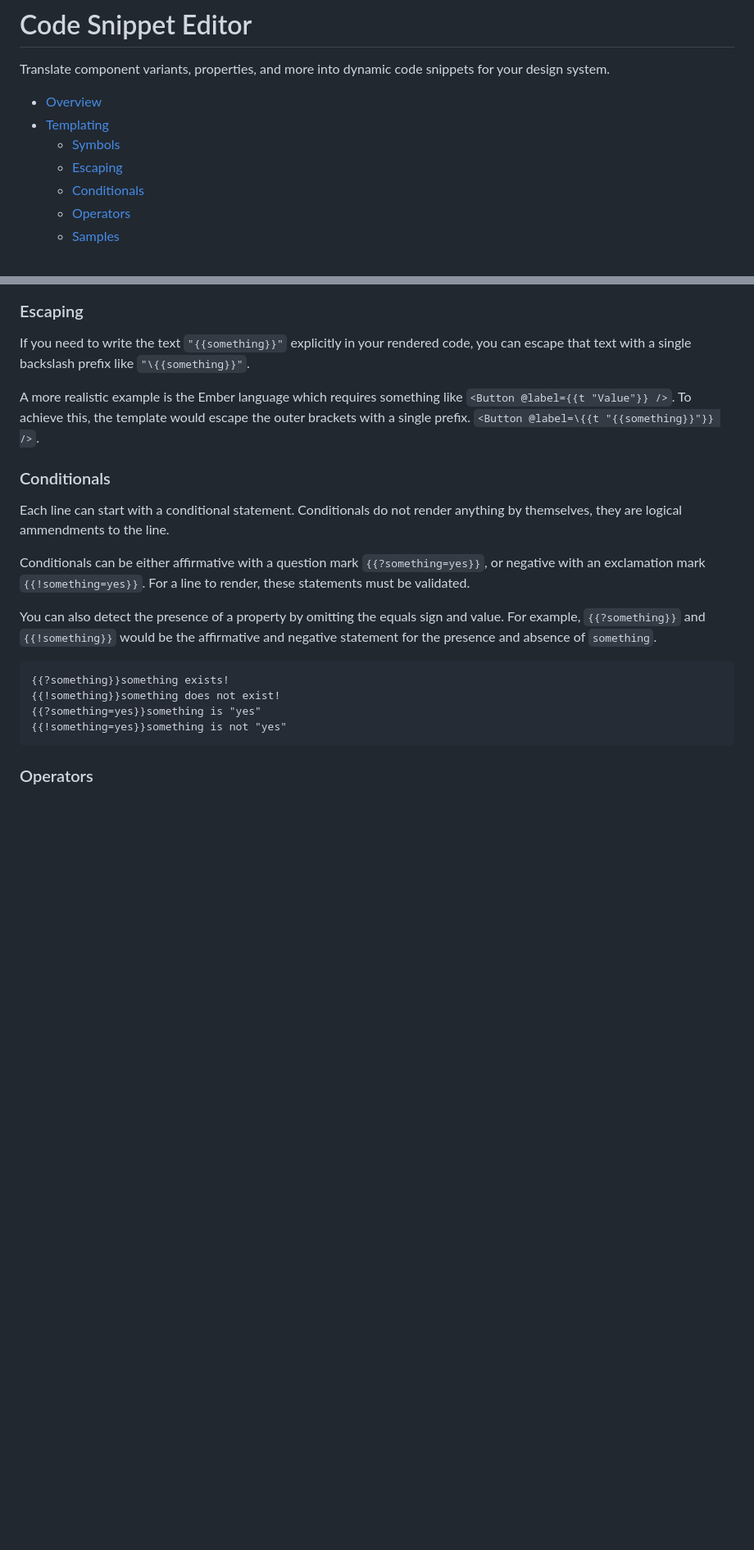
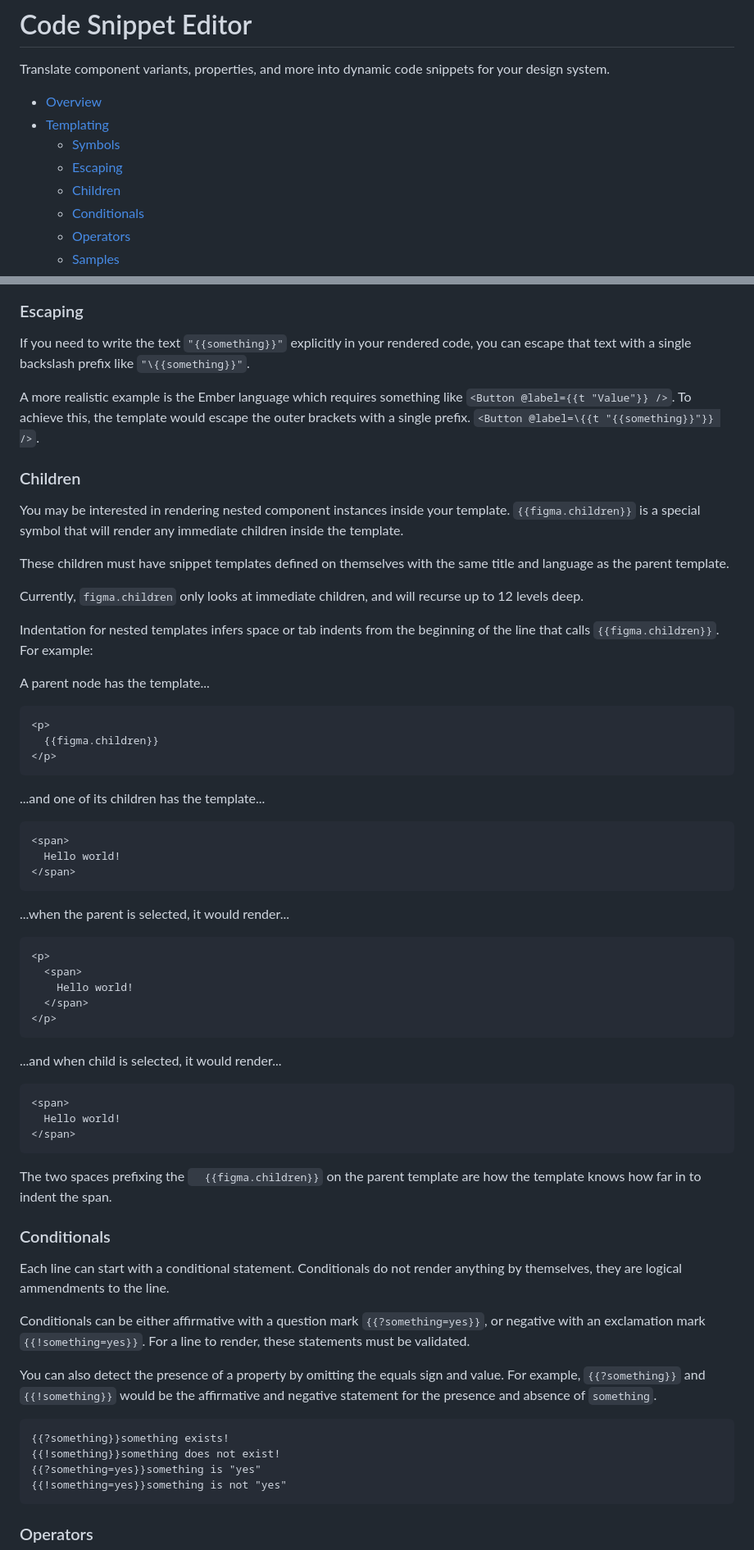
Before and after one commit to figma/code-snippet-editor-plugin, a Markdown page: README.md, 2 parts joined by grey strips. Shown: that part at 82% size. GitHub-like rendering; blank space fills up the shorter version.

Commit message:
documenting in readme

````diff
--- a/README.md
+++ b/README.md
@@ -8,6 +8,7 @@ Translate component variants, properties, and more into dynamic code snippets fo
 - [Templating](#templating)
   - [Symbols](#symbols)
   - [Escaping](#escaping)
+  - [Children](#children)
   - [Conditionals](#conditionals)
   - [Operators](#operators)
   - [Samples](#samples)
@@ -88,6 +91,52 @@ For a line to render, the appropriate data must be present. If `something` was n
 If you need to write the text `"{{something}}"` explicitly in your rendered code, you can escape that text with a single backslash prefix like `"\{{something}}"`.
 
 A more realistic example is the Ember language which requires something like `<Button @label={{t "Value"}} />`. To achieve this, the template would escape the outer brackets with a single prefix. `<Button @label=\{{t "{{something}}"}} />`.
+
+### Children
+
+You may be interested in rendering nested component instances inside your template. `{{figma.children}}` is a special symbol that will render any immediate children inside the template.
+
+These children must have snippet templates defined on themselves with the same title and language as the parent template.
+
+Currently, `figma.children` only looks at immediate children, and will recurse up to 12 levels deep.
+
+Indentation for nested templates infers space or tab indents from the beginning of the line that calls `{{figma.children}}`. For example:
+
+A parent node has the template...
+
+```
+<p>
+  {{figma.children}}
+</p>
+```
+
+...and one of its children has the template...
+
+```
+<span>
+  Hello world!
+</span>
+```
+
+...when the parent is selected, it would render...
+
+```
+<p>
+  <span>
+    Hello world!
+  </span>
+</p>
+```
+
+...and when child is selected, it would render...
+
+```
+<span>
+  Hello world!
+</span>
+```
+
+The two spaces prefixing the `  {{figma.children}}` on the parent template are how the template knows how far in to indent the span.
 
 ### Conditionals
 
````
Also changed, not shown: other parts of README.md (+9 -2 lines).
